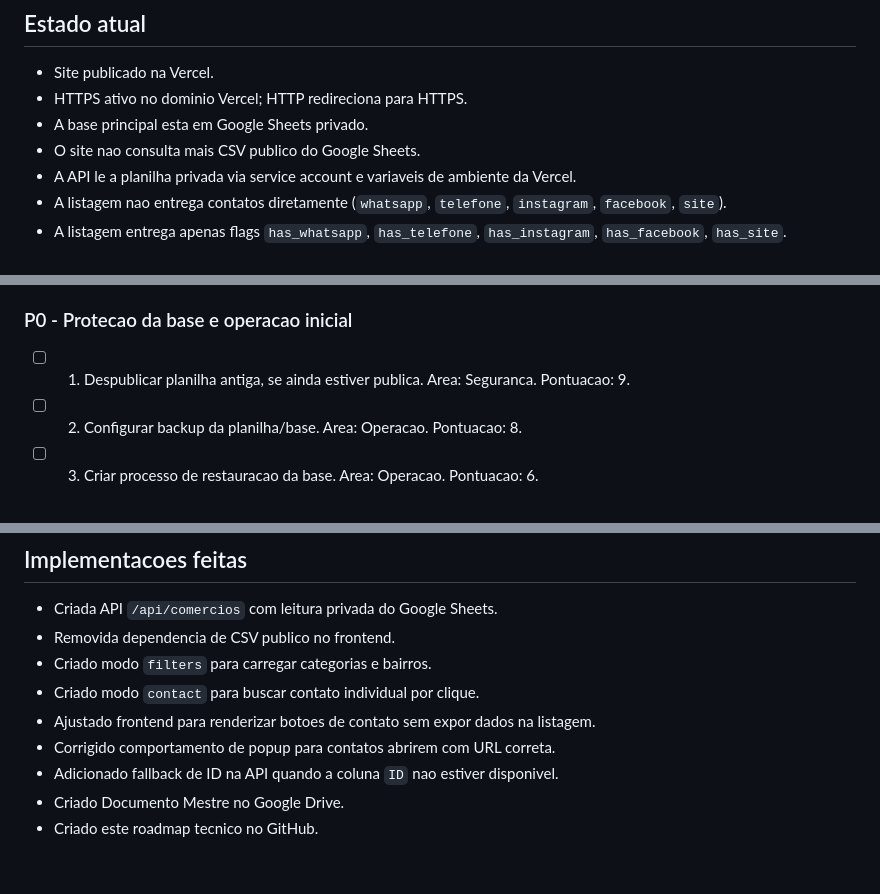
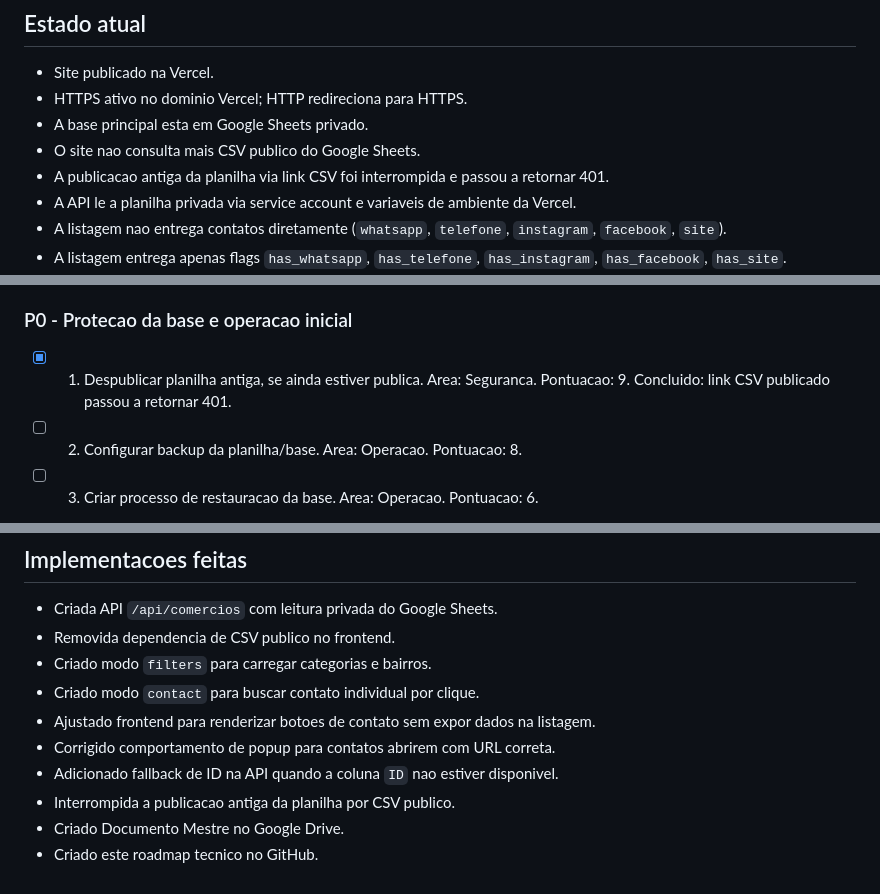
Before and after one commit to brunopentium/Busca-Salto, a Markdown page: docs/roadmap.md, 3 parts joined by grey strips. Drawn GitHub-style.

Commit message:
Mark old public sheet closed

```diff
--- a/docs/roadmap.md
+++ b/docs/roadmap.md
@@ -17,6 +17,7 @@ Este arquivo concentra as anotacoes tecnicas e o checklist operacional do projet
 - HTTPS ativo no dominio Vercel; HTTP redireciona para HTTPS.
 - A base principal esta em Google Sheets privado.
 - O site nao consulta mais CSV publico do Google Sheets.
+- A publicacao antiga da planilha via link CSV foi interrompida e passou a retornar 401.
 - A API le a planilha privada via service account e variaveis de ambiente da Vercel.
 - A listagem nao entrega contatos diretamente (`whatsapp`, `telefone`, `instagram`, `facebook`, `site`).
 - A listagem entrega apenas flags `has_whatsapp`, `has_telefone`, `has_instagram`, `has_facebook`, `has_site`.
@@ -42,7 +43,7 @@ A ordem abaixo combina pontuacao, dependencia logica e momento atual do projeto.
 
 ### P0 - Protecao da base e operacao inicial
 
-- [ ] 1. Despublicar planilha antiga, se ainda estiver publica. Area: Seguranca. Pontuacao: 9.
+- [x] 1. Despublicar planilha antiga, se ainda estiver publica. Area: Seguranca. Pontuacao: 9. Concluido: link CSV publicado passou a retornar 401.
 - [ ] 2. Configurar backup da planilha/base. Area: Operacao. Pontuacao: 8.
 - [ ] 3. Criar processo de restauracao da base. Area: Operacao. Pontuacao: 6.
 
@@ -141,5 +142,6 @@ A API ja evita expor contatos na listagem. Proximos passos tecnicos:
 - Ajustado frontend para renderizar botoes de contato sem expor dados na listagem.
 - Corrigido comportamento de popup para contatos abrirem com URL correta.
 - Adicionado fallback de ID na API quando a coluna `ID` nao estiver disponivel.
+- Interrompida a publicacao antiga da planilha por CSV publico.
 - Criado Documento Mestre no Google Drive.
 - Criado este roadmap tecnico no GitHub.
```
